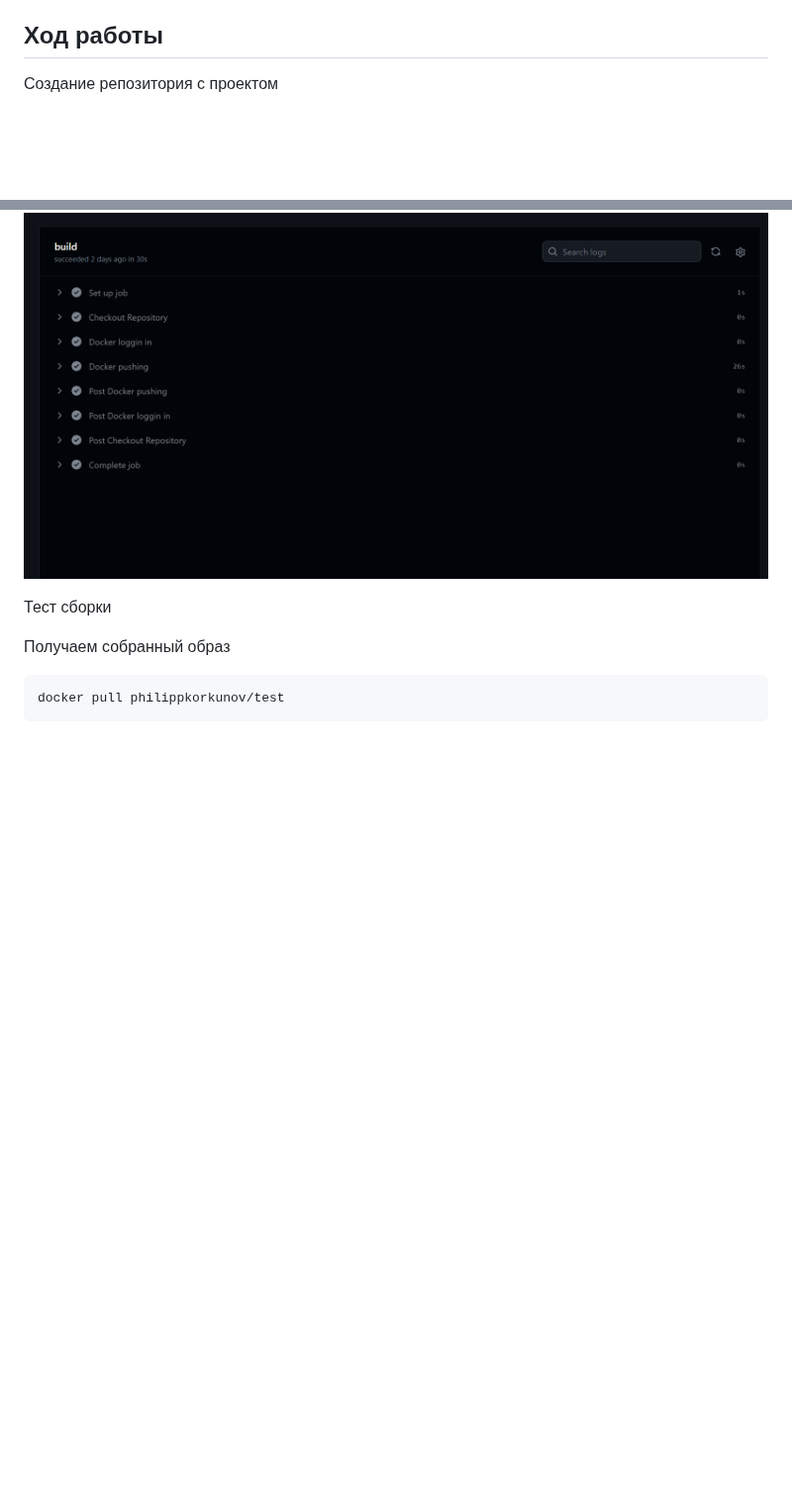
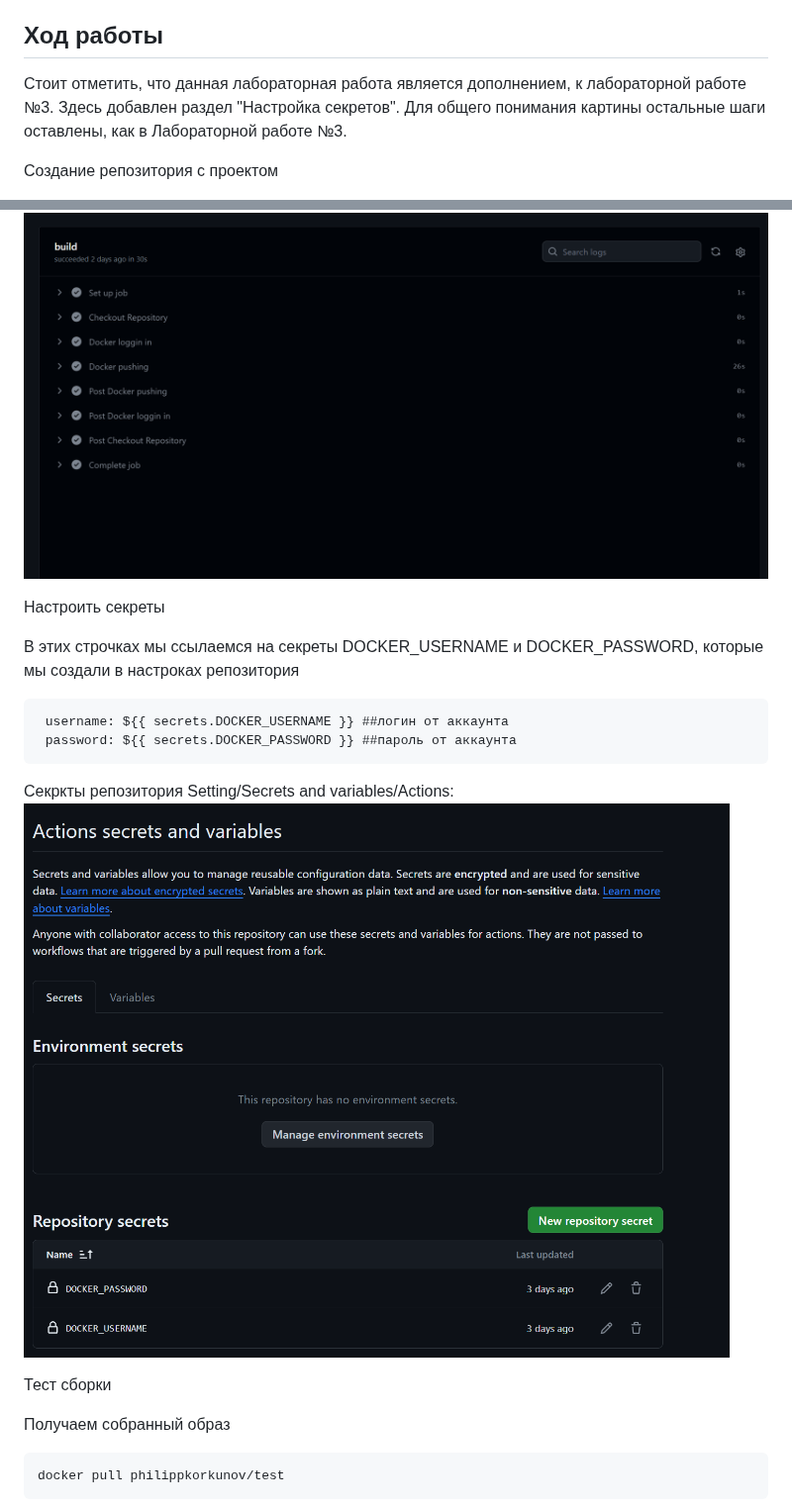
Before and after one commit to MikhailNv/practice-cloud-services, a Markdown page: README.md, 2 parts joined by grey strips. Shown at 99% size. GitHub-like rendering; blank space fills up the shorter version.

````diff
--- a/README.md
+++ b/README.md
@@ -7,6 +7,8 @@
 * Проверить 2 лбраза с разными сборками: показать что во 2 случае собрался обновленный проект (после пуша).
 
 ## Ход работы
+
+ Стоит отметить, что данная лабораторная работа является дополнением, к лабораторной работе №3. Здесь добавлен раздел "Настройка секретов". Для общего понимания картины остальные шаги оставлены, как в Лабораторной работе №3.
 
  Создание репозитория с проектом
 
@@ -87,6 +89,18 @@
 ![png2](./images/2.png)
 
 
+Настроить секреты
+
+В этих строчках мы ссылаемся на секреты DOCKER_USERNAME и DOCKER_PASSWORD, которые мы создали в настроках репозитория
+
+ ```
+  username: ${{ secrets.DOCKER_USERNAME }} ##логин от аккаунта
+  password: ${{ secrets.DOCKER_PASSWORD }} ##пароль от аккаунта
+  ```
+
+Секркты репозитория Setting/Secrets and variables/Actions:
+![png1](./images/1.png)
+
 
 Тест сборки
 
````
